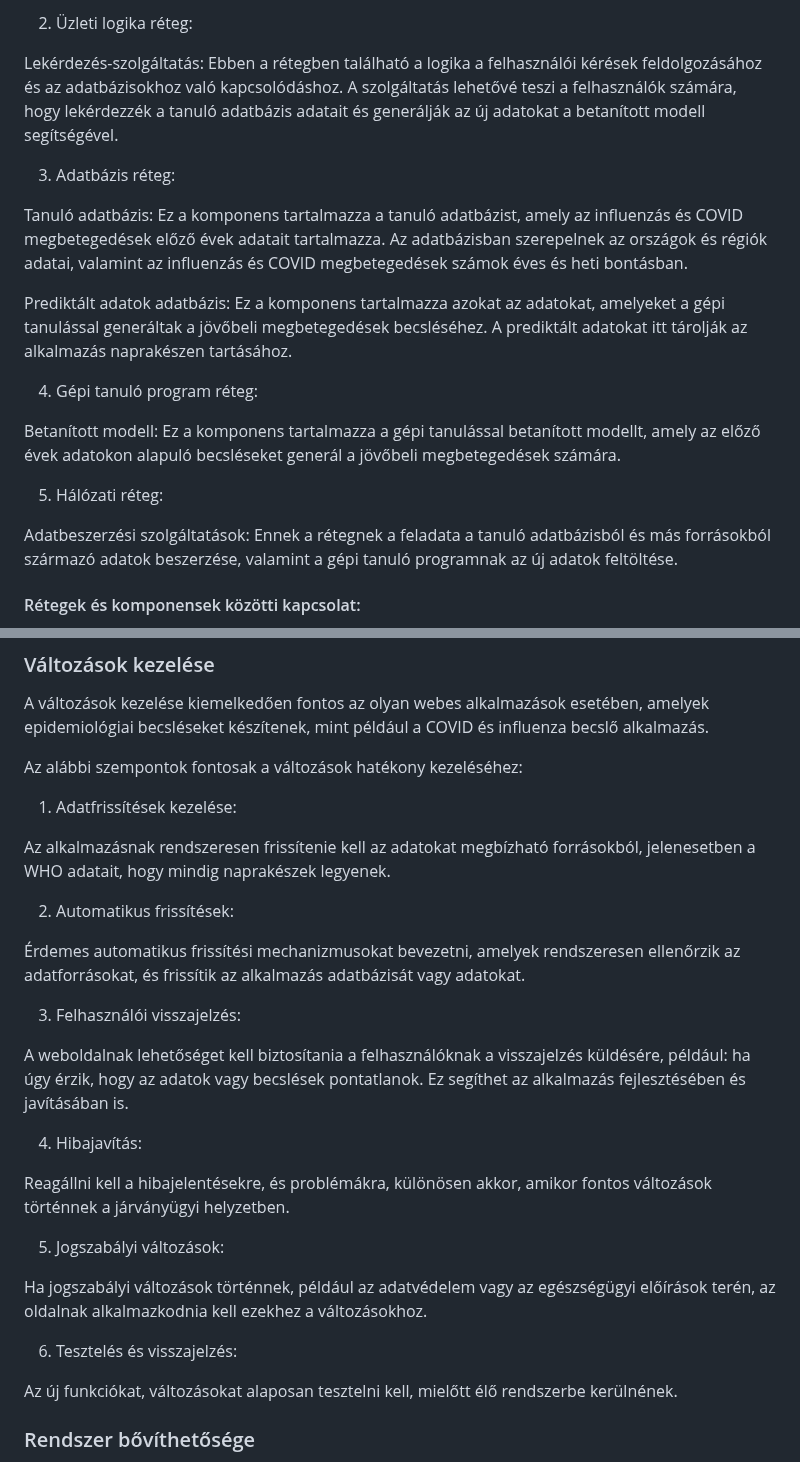
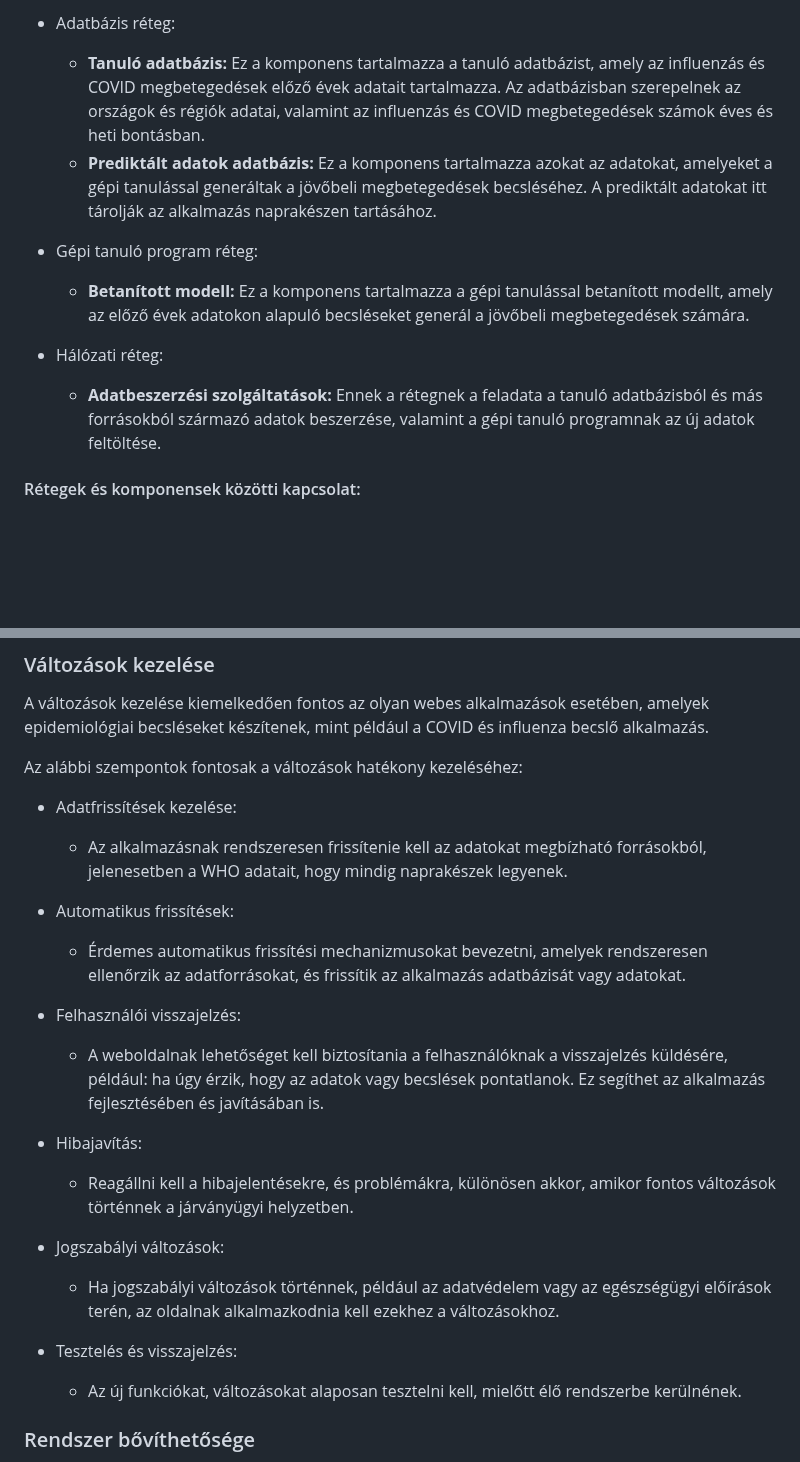
Before and after one commit to zsoltkovacs94/koffein-flu-prediction, a Markdown page: docs/rendszerterv.md, 2 parts joined by grey strips. Drawn GitHub-style; blank space fills up the shorter version.

```diff
--- a/docs/rendszerterv.md
+++ b/docs/rendszerterv.md
@@ -397,24 +440,15 @@ A felhasználók itt kezdeményezik a különböző lekérdezéseket, megadhatj
 
-2. Üzleti logika réteg:
+* Adatbázis réteg:
+   * **Tanuló adatbázis:** Ez a komponens tartalmazza a tanuló adatbázist, amely az influenzás és COVID megbetegedések előző évek adatait tartalmazza.
+   Az adatbázisban szerepelnek az országok és régiók adatai, valamint az influenzás és COVID megbetegedések számok éves és heti bontásban.
+   * **Prediktált adatok adatbázis:** Ez a komponens tartalmazza azokat az adatokat, amelyeket a gépi tanulással generáltak a jövőbeli megbetegedések becsléséhez.
+   A prediktált adatokat itt tárolják az alkalmazás naprakészen tartásához.
 
-Lekérdezés-szolgáltatás: Ebben a rétegben található a logika a felhasználói kérések feldolgozásához és az adatbázisokhoz való kapcsolódáshoz.
-A szolgáltatás lehetővé teszi a felhasználók számára, hogy lekérdezzék a tanuló adatbázis adatait és generálják az új adatokat a betanított modell segítségével.
+* Gépi tanuló program réteg:
+   * **Betanított modell:** Ez a komponens tartalmazza a gépi tanulással betanított modellt, amely az előző évek adatokon alapuló becsléseket generál a jövőbeli megbetegedések számára.
 
-3. Adatbázis réteg:
-
-Tanuló adatbázis: Ez a komponens tartalmazza a tanuló adatbázist, amely az influenzás és COVID megbetegedések előző évek adatait tartalmazza.
-Az adatbázisban szerepelnek az országok és régiók adatai, valamint az influenzás és COVID megbetegedések számok éves és heti bontásban.
-
-Prediktált adatok adatbázis: Ez a komponens tartalmazza azokat az adatokat, amelyeket a gépi tanulással generáltak a jövőbeli megbetegedések becsléséhez.
-A prediktált adatokat itt tárolják az alkalmazás naprakészen tartásához.
-
-4. Gépi tanuló program réteg:
-
-Betanított modell: Ez a komponens tartalmazza a gépi tanulással betanított modellt, amely az előző évek adatokon alapuló becsléseket generál a jövőbeli megbetegedések számára.
-
-5. Hálózati réteg:
-
-Adatbeszerzési szolgáltatások: Ennek a rétegnek a feladata a tanuló adatbázisból és más forrásokból származó adatok beszerzése, valamint a gépi tanuló programnak az új adatok feltöltése.
+* Hálózati réteg:
+   * **Adatbeszerzési szolgáltatások:** Ennek a rétegnek a feladata a tanuló adatbázisból és más forrásokból származó adatok beszerzése, valamint a gépi tanuló programnak az új adatok feltöltése.
 
 #### Rétegek és komponensek közötti kapcsolat:
 
@@ -437,30 +471,24 @@ A változások kezelése kiemelkedően fontos az olyan webes alkalmazások eset
 
 Az alábbi szempontok fontosak a változások hatékony kezeléséhez:
 
-1. Adatfrissítések kezelése:
+* Adatfrissítések kezelése:
+   * Az alkalmazásnak rendszeresen frissítenie kell az adatokat megbízható forrásokból, jelenesetben a WHO adatait, hogy mindig naprakészek legyenek.
 
-Az alkalmazásnak rendszeresen frissítenie kell az adatokat megbízható forrásokból, jelenesetben a WHO adatait, hogy mindig naprakészek legyenek.
+* Automatikus frissítések:
+   * Érdemes automatikus frissítési mechanizmusokat bevezetni, amelyek rendszeresen ellenőrzik az adatforrásokat, és frissítik az alkalmazás adatbázisát vagy adatokat.
 
-2. Automatikus frissítések:
+* Felhasználói visszajelzés:
+   * A weboldalnak lehetőséget kell biztosítania a felhasználóknak a visszajelzés küldésére, például: ha úgy érzik, hogy az adatok vagy becslések pontatlanok.
+   Ez segíthet az alkalmazás fejlesztésében és javításában is.
 
-Érdemes automatikus frissítési mechanizmusokat bevezetni, amelyek rendszeresen ellenőrzik az adatforrásokat, és frissítik az alkalmazás adatbázisát vagy adatokat.
+* Hibajavítás:
+   * Reagállni kell a hibajelentésekre, és problémákra, különösen akkor, amikor fontos változások történnek a járványügyi helyzetben.
 
-3. Felhasználói visszajelzés:
+* Jogszabályi változások:
+   * Ha jogszabályi változások történnek, például az adatvédelem vagy az egészségügyi előírások terén, az oldalnak alkalmazkodnia kell ezekhez a változásokhoz.
 
-A weboldalnak lehetőséget kell biztosítania a felhasználóknak a visszajelzés küldésére, például: ha úgy érzik, hogy az adatok vagy becslések pontatlanok.
-Ez segíthet az alkalmazás fejlesztésében és javításában is.
-
-4. Hibajavítás:
-
-Reagállni kell a hibajelentésekre, és problémákra, különösen akkor, amikor fontos változások történnek a járványügyi helyzetben.
-
-5. Jogszabályi változások:
-
-Ha jogszabályi változások történnek, például az adatvédelem vagy az egészségügyi előírások terén, az oldalnak alkalmazkodnia kell ezekhez a változásokhoz.
-
-6. Tesztelés és visszajelzés:
-
-Az új funkciókat, változásokat alaposan tesztelni kell, mielőtt élő rendszerbe kerülnének.
+* Tesztelés és visszajelzés:
+   * Az új funkciókat, változásokat alaposan tesztelni kell, mielőtt élő rendszerbe kerülnének.
 
 ### Rendszer bővíthetősége
 
```
Also changed, not shown: other parts of docs/rendszerterv.md (+46 -3 lines).
